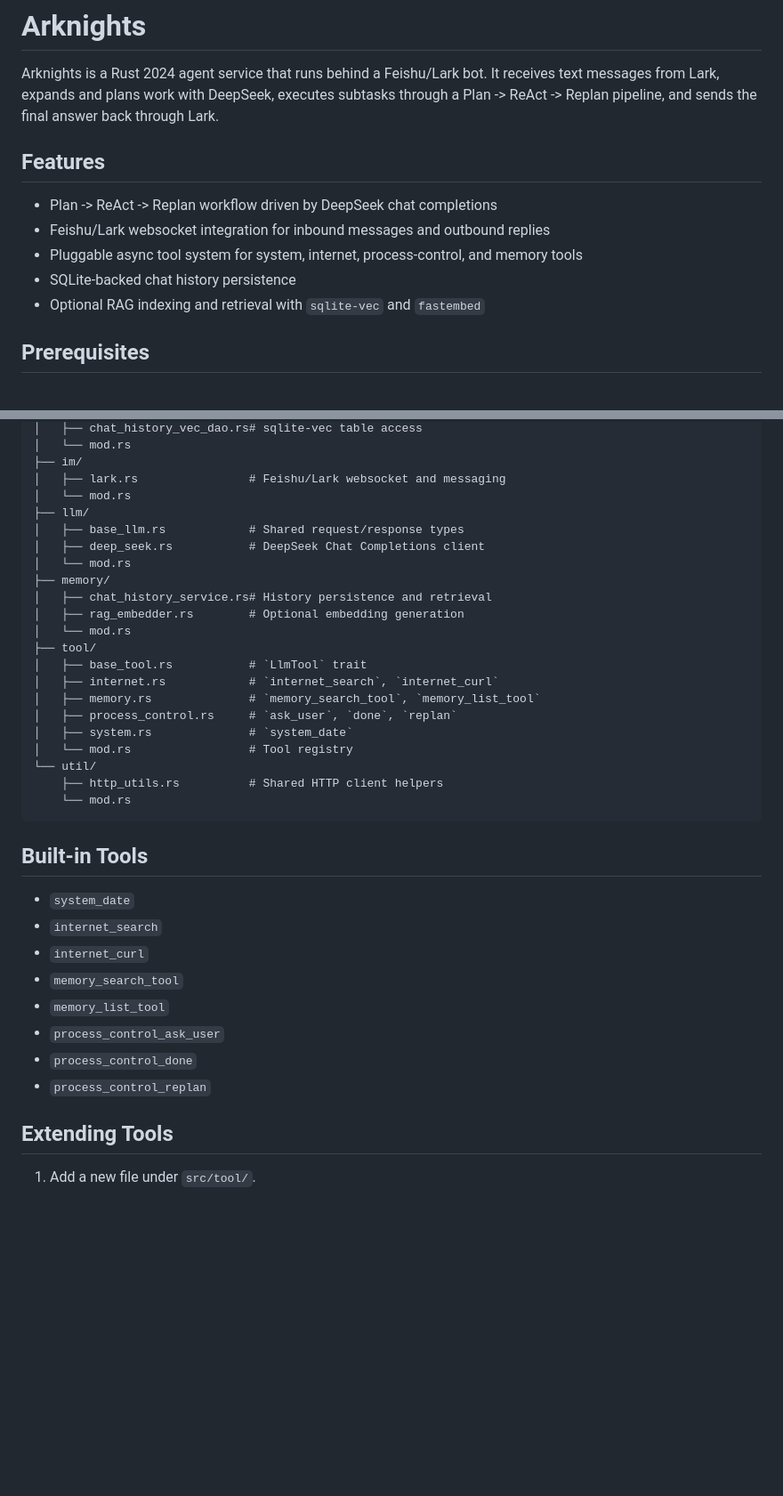
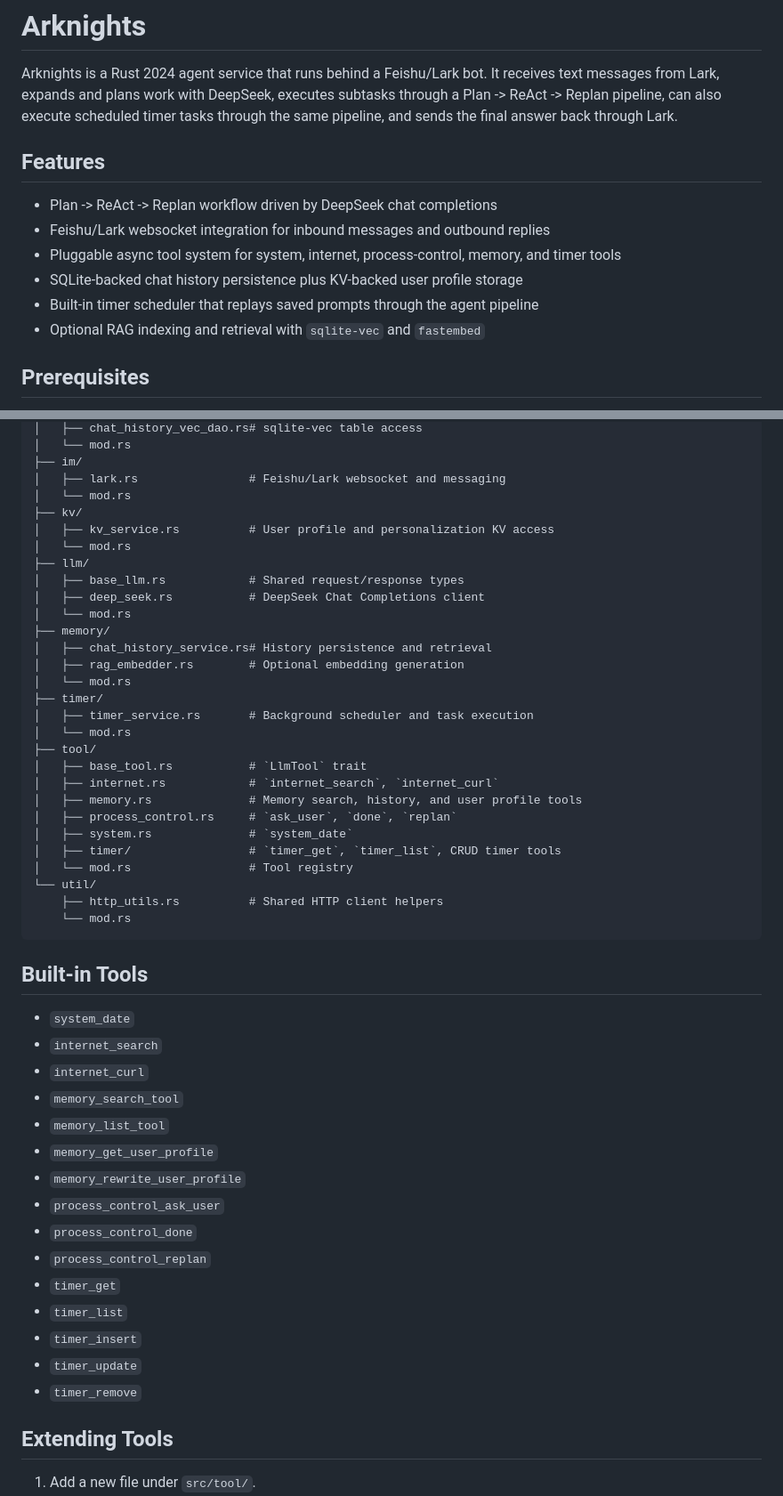
Before and after one commit to cwdtom/arknights, a Markdown page: README.md, 2 parts joined by grey strips. Shown at 89% size. GitHub-like rendering; blank space fills up the shorter version.

```diff
--- a/README.md
+++ b/README.md
@@ -2,15 +2,17 @@
 
 Arknights is a Rust 2024 agent service that runs behind a Feishu/Lark bot.
 It receives text messages from Lark, expands and plans work with DeepSeek,
-executes subtasks through a Plan -> ReAct -> Replan pipeline, and sends the
-final answer back through Lark.
+executes subtasks through a Plan -> ReAct -> Replan pipeline, can also execute
+scheduled timer tasks through the same pipeline, and sends the final answer
+back through Lark.
 
 ## Features
 
 - Plan -> ReAct -> Replan workflow driven by DeepSeek chat completions
 - Feishu/Lark websocket integration for inbound messages and outbound replies
-- Pluggable async tool system for system, internet, process-control, and memory tools
-- SQLite-backed chat history persistence
+- Pluggable async tool system for system, internet, process-control, memory, and timer tools
+- SQLite-backed chat history persistence plus KV-backed user profile storage
+- Built-in timer scheduler that replays saved prompts through the agent pipeline
 - Optional RAG indexing and retrieval with `sqlite-vec` and `fastembed`
 
 ## Prerequisites
@@ -110,6 +149,9 @@ src/
 ├── im/
 │   ├── lark.rs                # Feishu/Lark websocket and messaging
 │   └── mod.rs
+├── kv/
+│   ├── kv_service.rs          # User profile and personalization KV access
+│   └── mod.rs
 ├── llm/
 │   ├── base_llm.rs            # Shared request/response types
 │   ├── deep_seek.rs           # DeepSeek Chat Completions client
@@ -118,12 +160,16 @@ src/
 │   ├── chat_history_service.rs# History persistence and retrieval
 │   ├── rag_embedder.rs        # Optional embedding generation
 │   └── mod.rs
+├── timer/
+│   ├── timer_service.rs       # Background scheduler and task execution
+│   └── mod.rs
 ├── tool/
 │   ├── base_tool.rs           # `LlmTool` trait
 │   ├── internet.rs            # `internet_search`, `internet_curl`
-│   ├── memory.rs              # `memory_search_tool`, `memory_list_tool`
+│   ├── memory.rs              # Memory search, history, and user profile tools
 │   ├── process_control.rs     # `ask_user`, `done`, `replan`
 │   ├── system.rs              # `system_date`
+│   ├── timer/                 # `timer_get`, `timer_list`, CRUD timer tools
 │   └── mod.rs                 # Tool registry
 └── util/
     ├── http_utils.rs          # Shared HTTP client helpers
@@ -137,9 +183,16 @@ src/
 - `internet_curl`
 - `memory_search_tool`
 - `memory_list_tool`
+- `memory_get_user_profile`
+- `memory_rewrite_user_profile`
 - `process_control_ask_user`
 - `process_control_done`
 - `process_control_replan`
+- `timer_get`
+- `timer_list`
+- `timer_insert`
+- `timer_update`
+- `timer_remove`
 
 ## Extending Tools
 
```
Also changed, not shown: other parts of README.md (+41 -4 lines).
